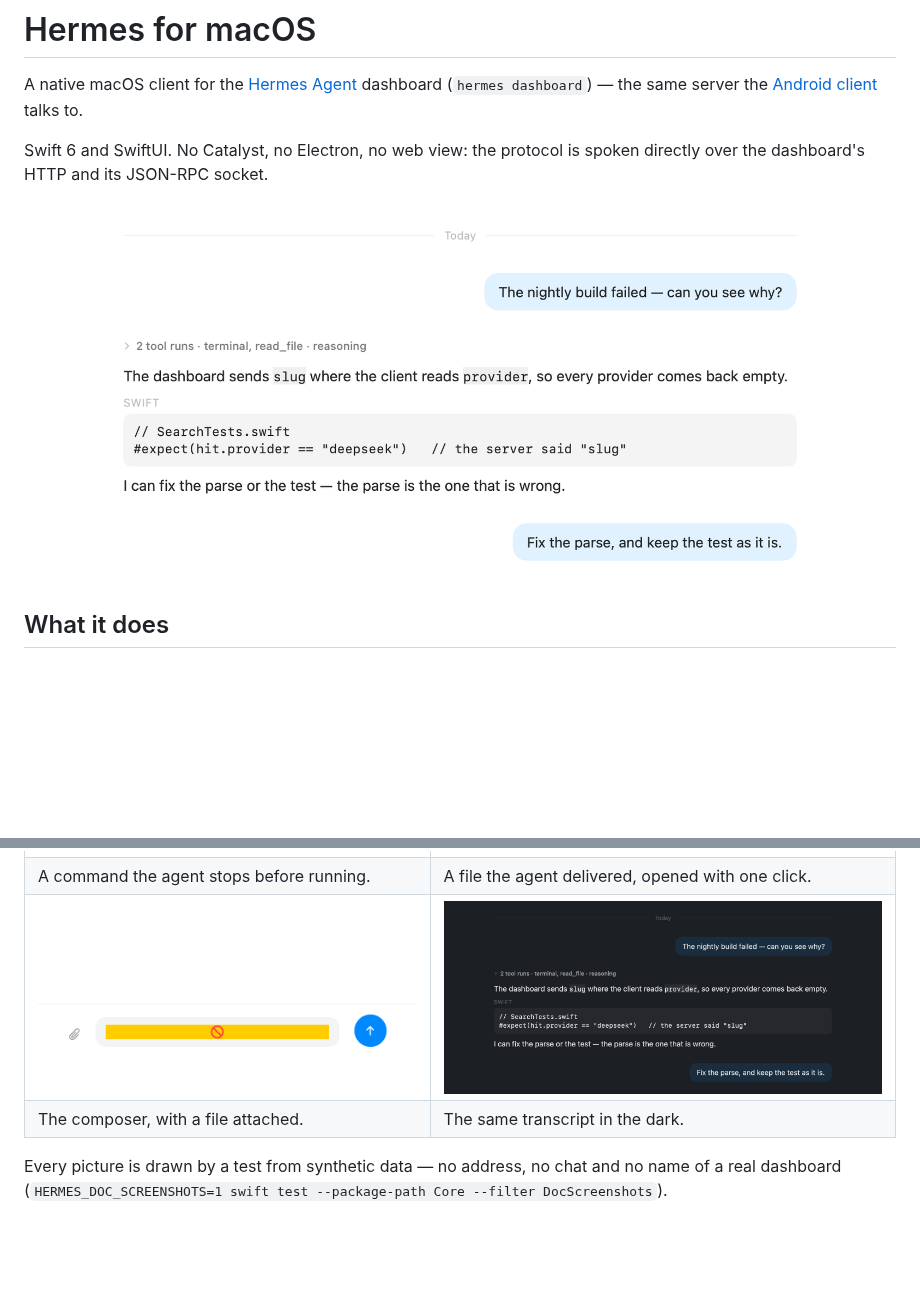
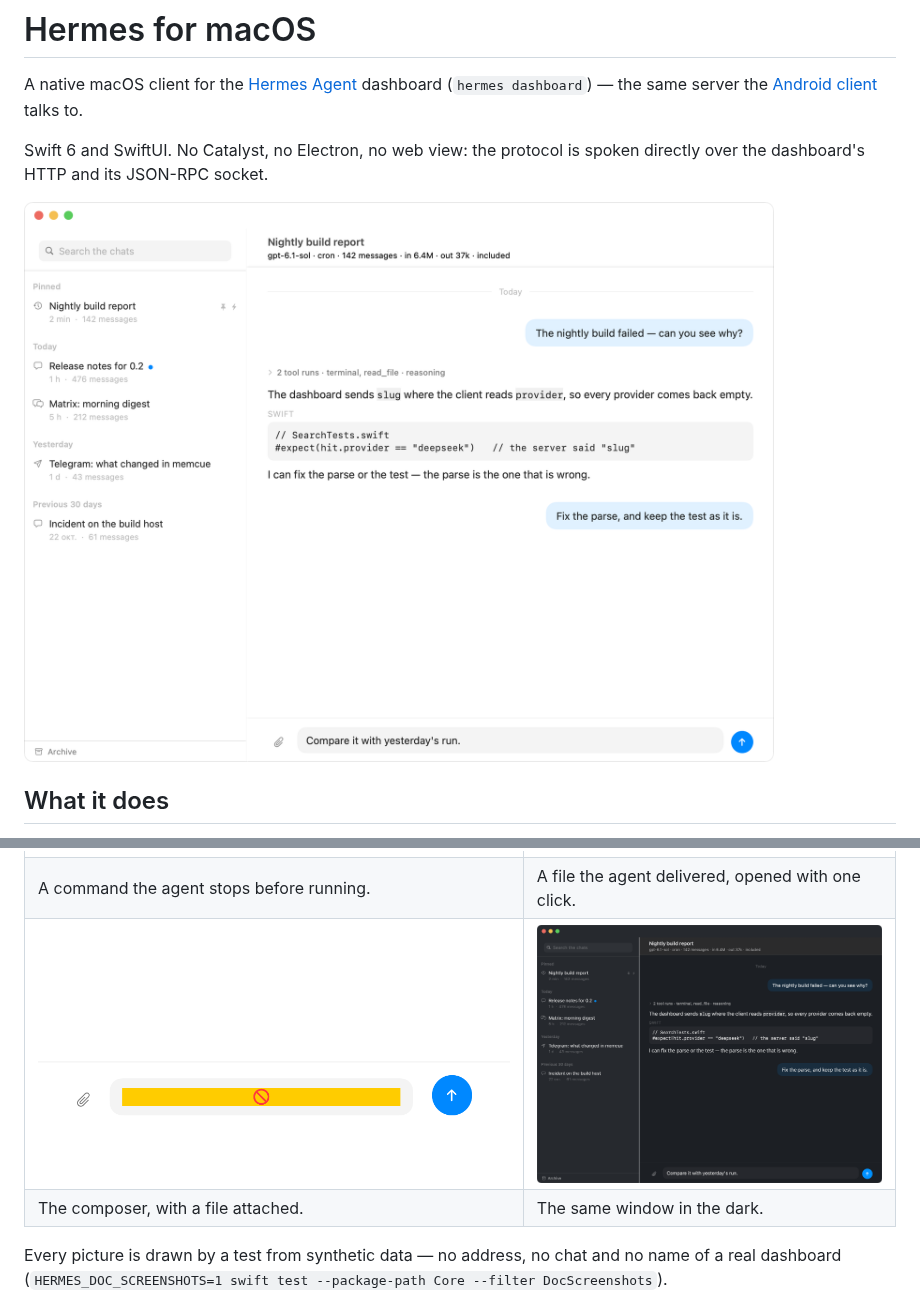
Before and after one commit to juev/hermes-macos, a Markdown page: README.md, 2 parts joined by grey strips. GitHub-like rendering; pictures changed too: docs/screenshots/composer.png, docs/screenshots/window-dark.png (added), docs/screenshots/window.png (added); blank space fills up the shorter version.

```diff
--- a/README.md
+++ b/README.md
@@ -6,7 +6,7 @@ A native macOS client for the [Hermes Agent](https://github.com/NousResearch/her
 Swift 6 and SwiftUI. No Catalyst, no Electron, no web view: the protocol is spoken directly over the
 dashboard's HTTP and its JSON-RPC socket.
 
-![A chat: what the turn did on the way folded into one line, the answer set for reading](docs/screenshots/transcript.png)
+![Hermes for macOS: the chat list on the left, the chat on the right with what the turn did folded into one line](docs/screenshots/window.png)
 
 ## What it does
 
@@ -42,8 +42,8 @@ dashboard's HTTP and its JSON-RPC socket.
 | The chat list, grouped by date, pinned chats first. | Search over the dashboard's index: one row per chat. |
 | ![An approval from the agent](docs/screenshots/question.png) | ![A file the agent delivered](docs/screenshots/files.png) |
 | A command the agent stops before running. | A file the agent delivered, opened with one click. |
-| ![The composer](docs/screenshots/composer.png) | ![The transcript in the dark](docs/screenshots/transcript-dark.png) |
-| The composer, with a file attached. | The same transcript in the dark. |
+| ![The composer](docs/screenshots/composer.png) | ![The window in the dark](docs/screenshots/window-dark.png) |
+| The composer, with a file attached. | The same window in the dark. |
 
 Every picture is drawn by a test from synthetic data — no address, no chat and no name of a real
 dashboard (`HERMES_DOC_SCREENSHOTS=1 swift test --package-path Core --filter DocScreenshots`).
```
Also changed, not shown: docs/screenshots/search.png, docs/screenshots/sessions.png, 1 other file.
